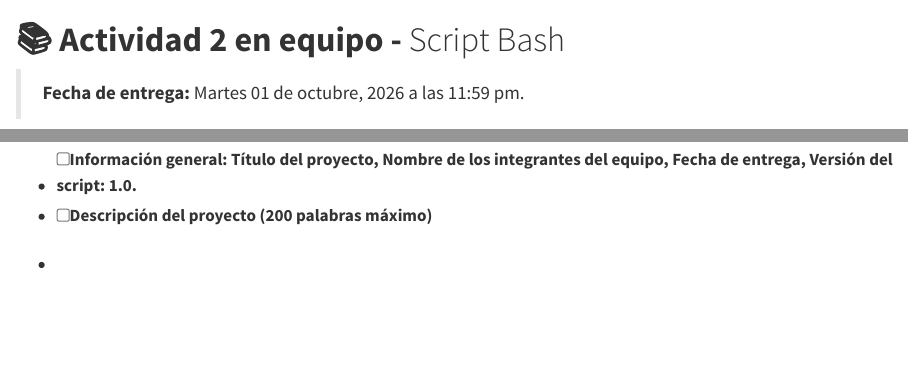
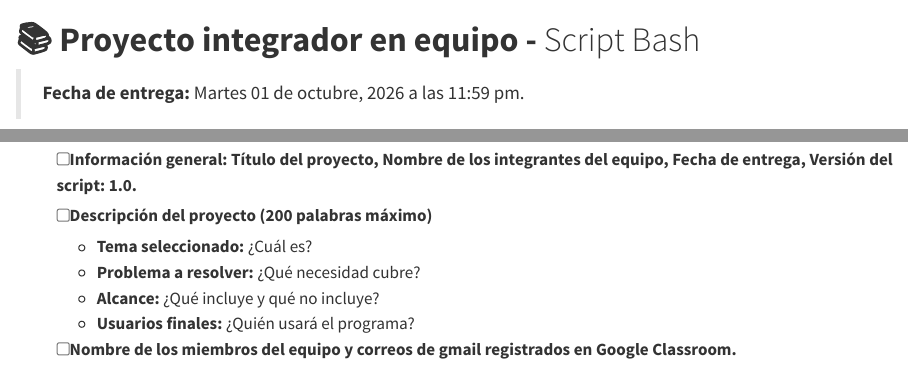
Before and after one commit to EveliaCoss/Mt2026_Taller_Computo_libro, a Quarto document (s1_actividad2.qmd): the page in a window 1100 px wide, from its top, and a second part further down, joined at a grey line. Rendered offline with R 4.5, knitr and Pandoc in place of Quarto, with nearby package versions.

Commit message:
syllabus y orden de los archivos

```diff
--- a/_quarto.yml
+++ b/_quarto.yml
@@ -36,8 +36,8 @@ book:
         - cap2B.qmd # Sistema Operativo (SO) y sus funciones
         - Tarea1.qmd # Tarea 1. Mi sistema operativo
         - cap3.qmd  # Buenas practicas en programacion
+        - s1_actividad1.qmd # Actividad 1 en equipo
         - udocz.qmd # Introducción del uso de Doc
-        - s1_actividad1.qmd # Actividad 1 en equipo
     - part: "**Sección 2** - Instalación de programas"
       chapters:
         - TodoLits.qmd # Lista de todas las aplicaciones
--- a/s1_actividad2.qmd
+++ b/s1_actividad2.qmd
@@ -1,4 +1,4 @@
-# **📚 Actividad 2 en equipo -** Script Bash
+# **📚 Proyecto integrador en equipo -** Script Bash
 
 > **Fecha de entrega:** Martes 01 de octubre, 2026 a las 11:59 pm.
 
@@ -71,4 +71,8 @@ Requisitos:
 
 - [ ] Información general: Título del proyecto, Nombre de los integrantes del equipo, Fecha de entrega, Versión del script: 1.0.
 - [ ] Descripción del proyecto (200 palabras máximo)
-- \[ \]
+  - **Tema seleccionado:** ¿Cuál es?
+  - **Problema a resolver:** ¿Qué necesidad cubre?
+  - **Alcance:** ¿Qué incluye y qué no incluye?
+  - **Usuarios finales:** ¿Quién usará el programa?
+- [ ] Nombre de los miembros del equipo y correos de gmail registrados en Google Classroom.
```
Also changed, not shown: cap29.qmd (+2 -2 lines), cap29_files/figure-pdf/tbl-bonita-1.pdf (added), docs/search.json, figures/diagrama_flujo_repaso.png (added), figures/repaso_pseudocodigo.png (added), index.tex (added), s5_actividades3_files/figure-pdf/fa-icon-00c32f2f2d7414e3e9add5c5fede8670.pdf (added), s5_actividades3_files/figure-pdf/fa-icon-040417c26d62b1cb437879a9ea999e9f.pdf (added), s5_actividades3_files/figure-pdf/fa-icon-4477dfc8f6171a691064ec5228c14233.pdf (added), s5_actividades3_files/figure-pdf/fa-icon-76068811295de95578186b75aa40f62a.pdf (added), s5_actividades3_files/figure-pdf/fa-icon-e5ec9ba13b56360902b281691d1f47ef.pdf (added), 64 other files.
